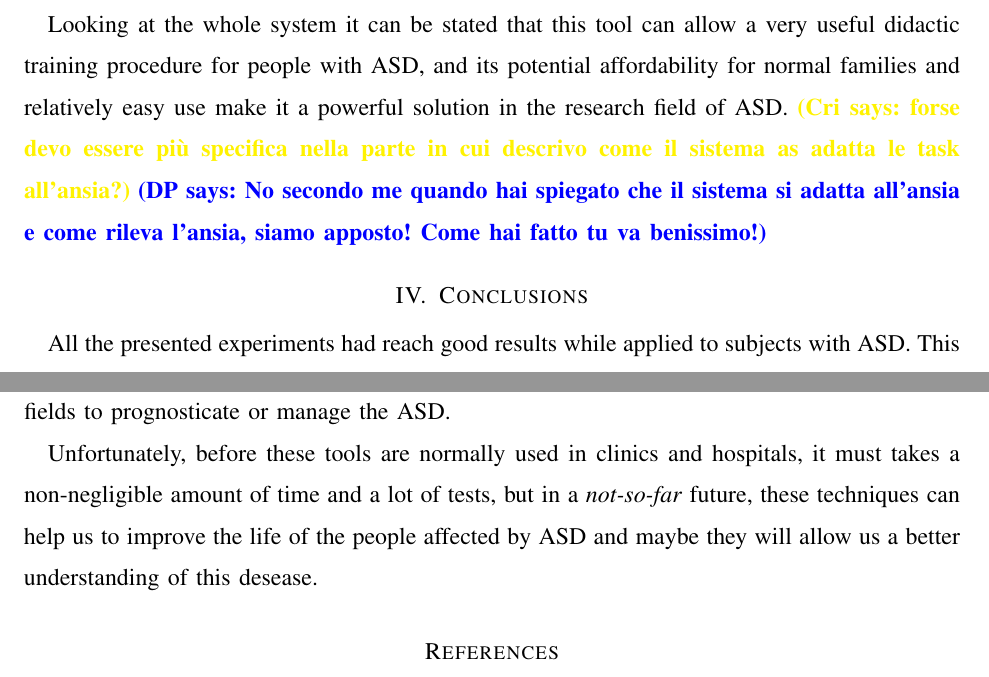
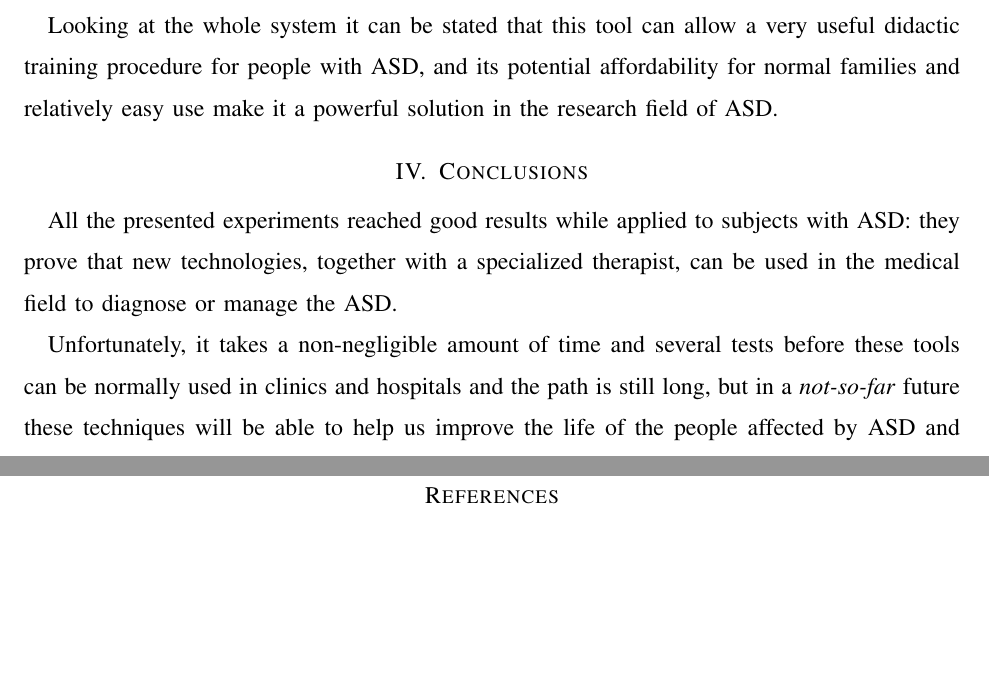
Before and after one commit to DavidePeron/AutismEngineering, a LaTeX paper (paper.tex): two parts of pages 12 and 13 of 13, joined at a grey line, cut so that both start at the same text, the shorter picture padded with empty space. Compiled offline with pdfLaTeX.

Commit message:
Approvate le conclusioni

```diff
--- a/paper.tex
+++ b/paper.tex
@@ -422,13 +422,12 @@ After the described experiment, some valuable conclusions have been drawn:
 
 A lot of improvements still need to be done over this system: for example a further step can be adding an eye tracking tool in order to better understand on what the subject is focusing while looking at the \gls{va}, and so, if the aspect of the \gls{va} itself (like the expression on the face) can be a real reason of anxiety increase or reduction. Moreover, the system can make use of a technology different from the Biopac M150, which is expensive and offers the monitoring of parameters not really necessary for this type of project.
 
-Looking at the whole system it can be stated that this tool can allow a very useful didactic training procedure for people with \gls{asd}, and its potential affordability for normal families and relatively easy use make it a powerful solution in the research field  of \gls{asd}. \cri{forse devo essere più specifica nella parte in cui descrivo come il sistema as adatta le task all'ansia?}
-\DP{No secondo me quando hai spiegato che il sistema si adatta all'ansia e come rileva l'ansia, siamo apposto! Come hai fatto tu va benissimo!}
+Looking at the whole system it can be stated that this tool can allow a very useful didactic training procedure for people with \gls{asd}, and its potential affordability for normal families and relatively easy use make it a powerful solution in the research field  of \gls{asd}.
 
 \section{Conclusions}\label{sec:conclusions}
-All the presented experiments had reach good results while applied to subjects with \gls{asd}. This proofs that new technologies can be used, together with a specialized therapist, in the medical fields to prognosticate or manage the \gls{asd}.
+All the presented experiments reached good results while applied to subjects with \gls{asd}: they prove that new technologies, together with a specialized therapist, can be used in the medical field to diagnose or manage the \gls{asd}.
 
-Unfortunately, before these tools are normally used in clinics and hospitals, it must takes a non-negligible amount of time and a lot of tests, but in a \textit{not-so-far} future, these techniques can help us to improve the life of the people affected by \gls{asd} and maybe they will allow us a better understanding of this desease.
+Unfortunately, it takes a non-negligible amount of time and several tests before these tools can be normally used in clinics and hospitals and the path is still long, but in a \textit{not-so-far} future these techniques will be able to help us improve the life of the people affected by \gls{asd} and maybe better understand this disease.
 
 \bibliographystyle{IEEEtran}
 \bibliography{IEEEabrv,bibliography}
```
Also changed, not shown: paper.tex (2 more changed lines).
